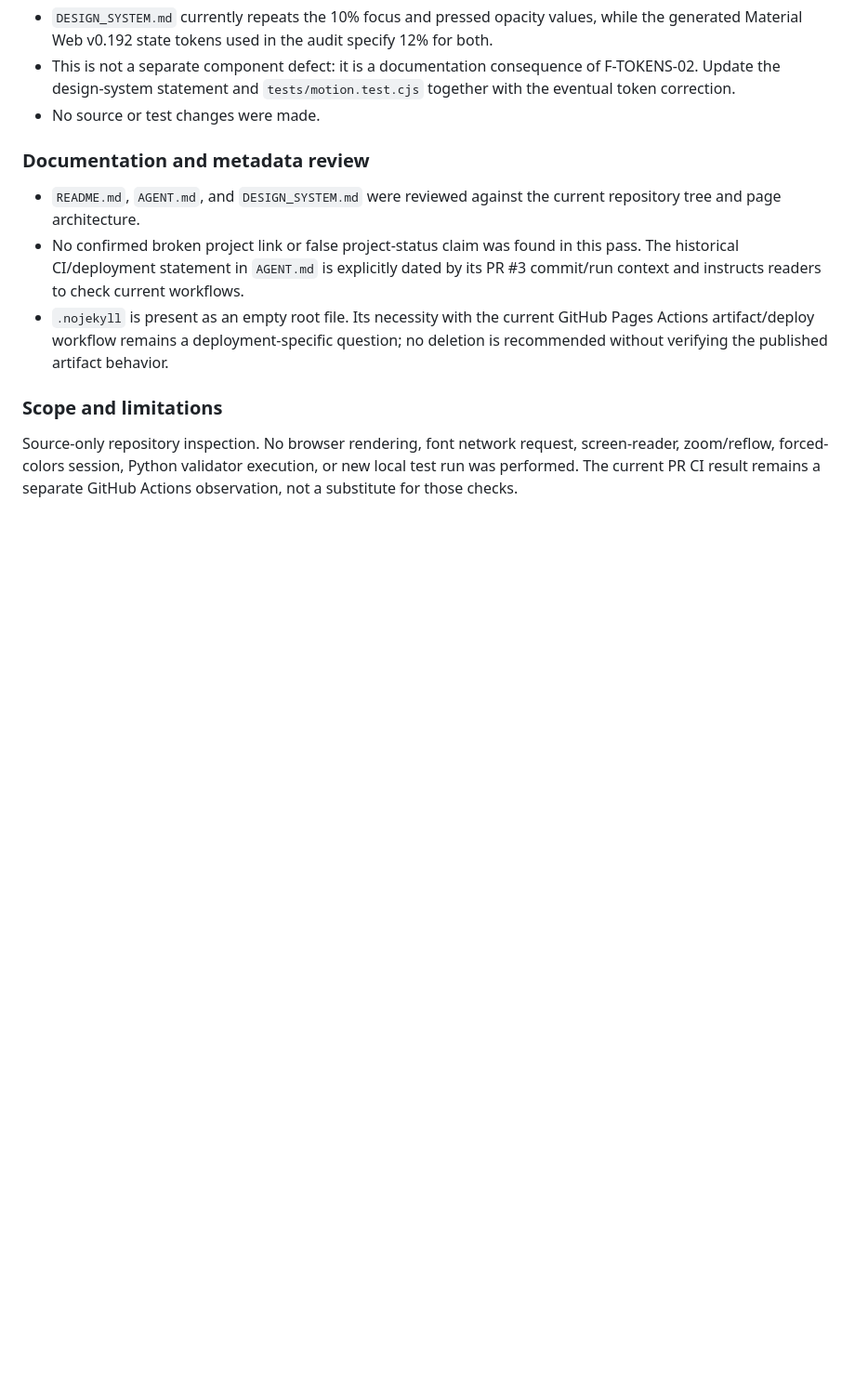
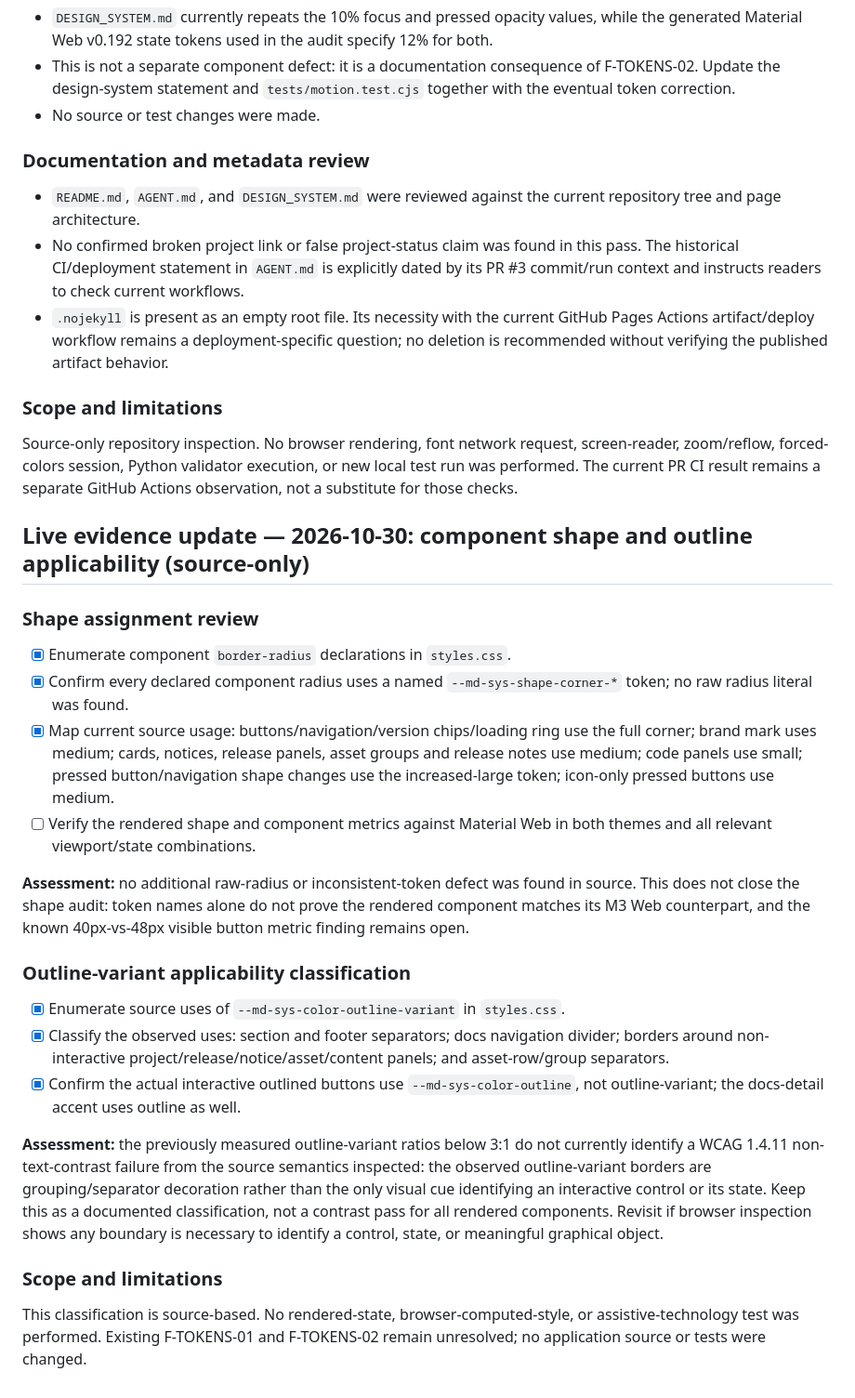
Before and after one commit to PanDuroDev/appsweep-web, a Markdown page: MD3_WEB_AUDIT.md, the part around the change. Shown at 93% size. Drawn GitHub-style; blank space fills up the shorter version.

Commit message:
docs: classify component shapes and outline usage

```diff
--- a/MD3_WEB_AUDIT.md
+++ b/MD3_WEB_AUDIT.md
@@ -313,3 +313,23 @@ A scan of literal CSS values also found layout widths, icon sizes, 40px brand/pr
 
 ### Scope and limitations
 Source-only repository inspection. No browser rendering, font network request, screen-reader, zoom/reflow, forced-colors session, Python validator execution, or new local test run was performed. The current PR CI result remains a separate GitHub Actions observation, not a substitute for those checks.
+
+## Live evidence update — 2026-10-30: component shape and outline applicability (source-only)
+
+### Shape assignment review
+- [x] Enumerate component `border-radius` declarations in `styles.css`.
+- [x] Confirm every declared component radius uses a named `--md-sys-shape-corner-*` token; no raw radius literal was found.
+- [x] Map current source usage: buttons/navigation/version chips/loading ring use the full corner; brand mark uses medium; cards, notices, release panels, asset groups and release notes use medium; code panels use small; pressed button/navigation shape changes use the increased-large token; icon-only pressed buttons use medium.
+- [ ] Verify the rendered shape and component metrics against Material Web in both themes and all relevant viewport/state combinations.
+
+**Assessment:** no additional raw-radius or inconsistent-token defect was found in source. This does not close the shape audit: token names alone do not prove the rendered component matches its M3 Web counterpart, and the known 40px-vs-48px visible button metric finding remains open.
+
+### Outline-variant applicability classification
+- [x] Enumerate source uses of `--md-sys-color-outline-variant` in `styles.css`.
+- [x] Classify the observed uses: section and footer separators; docs navigation divider; borders around non-interactive project/release/notice/asset/content panels; and asset-row/group separators.
+- [x] Confirm the actual interactive outlined buttons use `--md-sys-color-outline`, not outline-variant; the docs-detail accent uses outline as well.
+
+**Assessment:** the previously measured outline-variant ratios below 3:1 do not currently identify a WCAG 1.4.11 non-text-contrast failure from the source semantics inspected: the observed outline-variant borders are grouping/separator decoration rather than the only visual cue identifying an interactive control or its state. Keep this as a documented classification, not a contrast pass for all rendered components. Revisit if browser inspection shows any boundary is necessary to identify a control, state, or meaningful graphical object.
+
+### Scope and limitations
+This classification is source-based. No rendered-state, browser-computed-style, or assistive-technology test was performed. Existing F-TOKENS-01 and F-TOKENS-02 remain unresolved; no application source or tests were changed.
```
